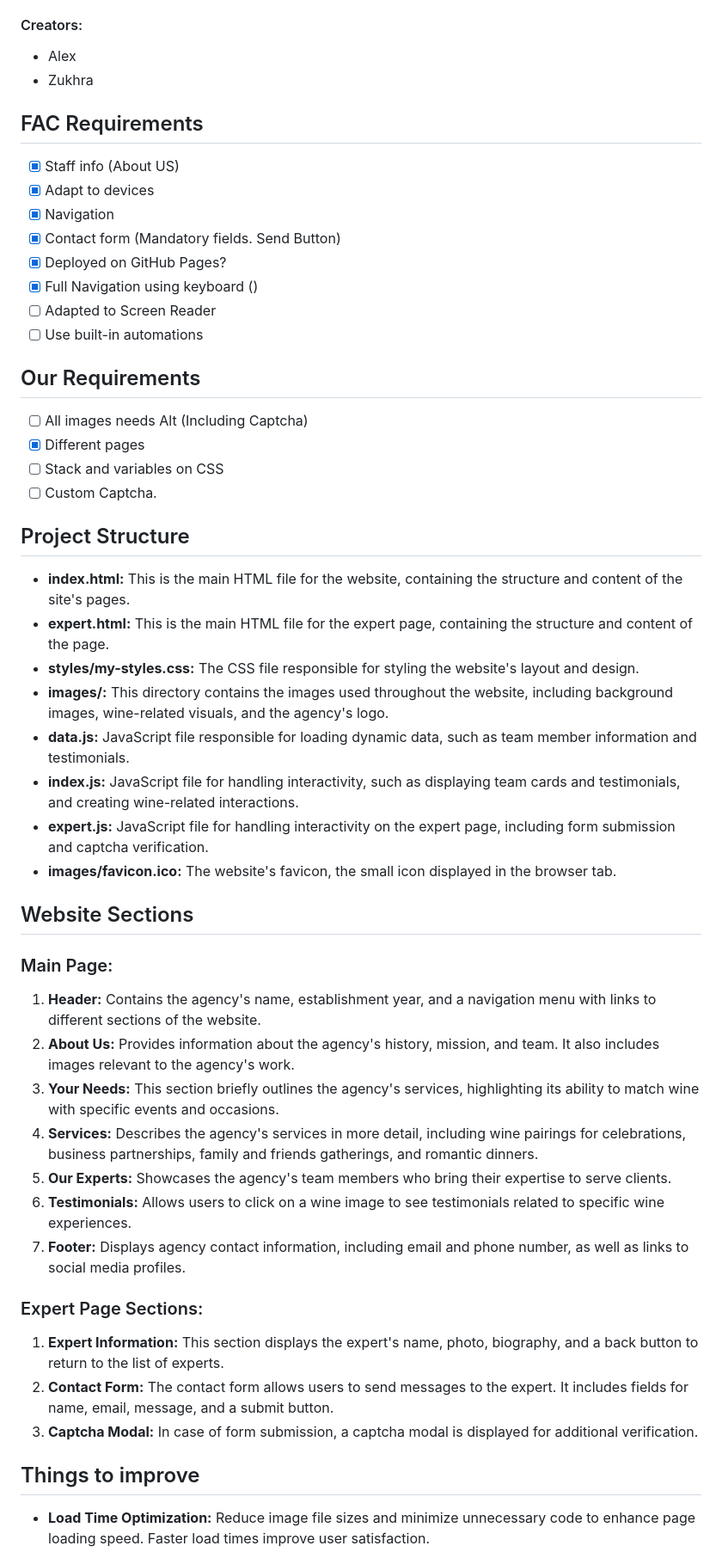
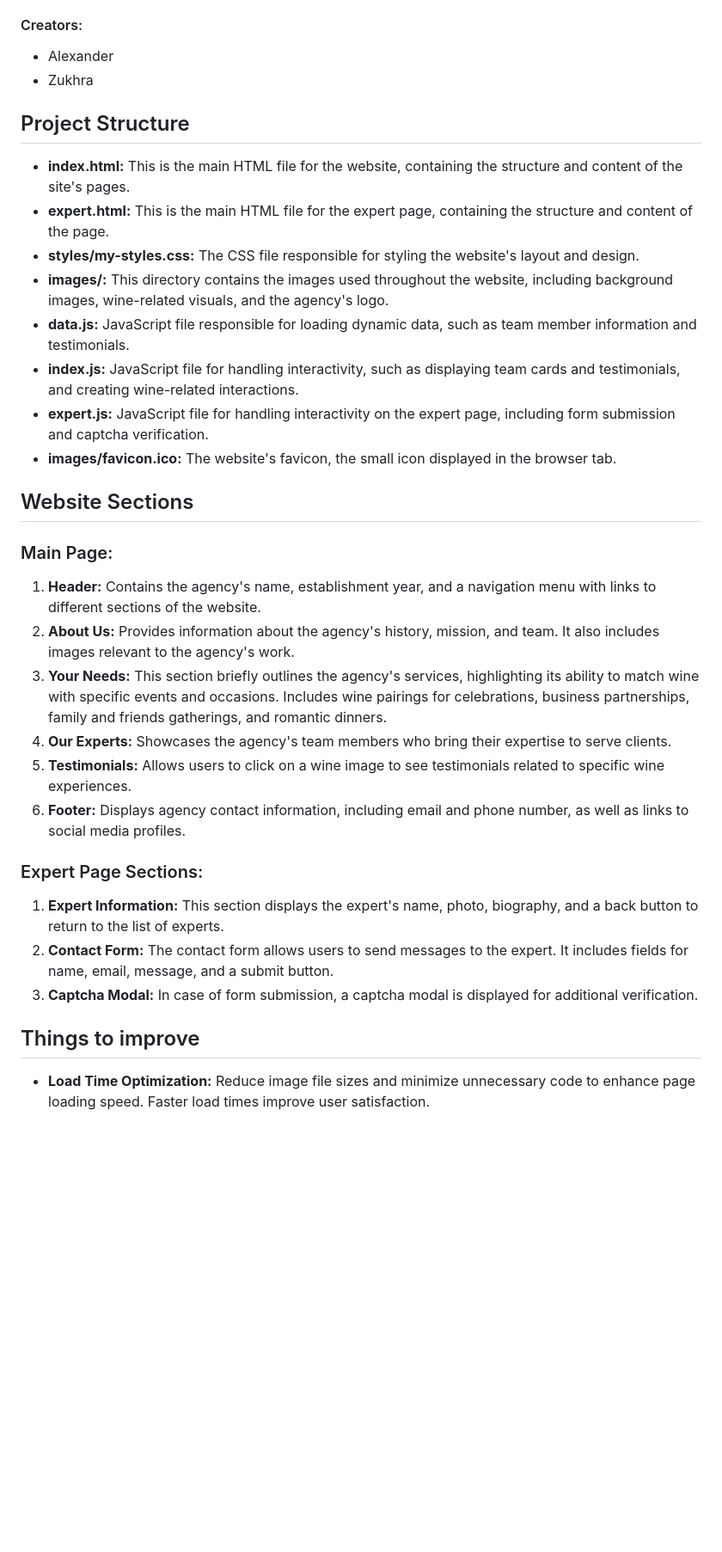
Before and after one commit to FAC29A/Weeks01-03-Zukhra-Alex, a Markdown page: README.md, the part around the change printed below. Shown: that part at 86% size. Drawn GitHub-style; blank space fills up the shorter version.

```diff
--- a/README.md
+++ b/README.md
@@ -7,37 +7,17 @@ online platform to showcase our agency's services and expertise in wine selectio
 
 #### Creators:
 
-- Alex
+- Alexander
 - Zukhra
-
-## FAC Requirements
-
-- [x] Staff info (About US)
-- [x] Adapt to devices
-- [x] Navigation
-- [x] Contact form (Mandatory fields. Send Button)
-- [x] Deployed on GitHub Pages?
-- [x] Full Navigation using keyboard ()
-- [ ] Adapted to Screen Reader
-- [ ] Use built-in automations
-
-## Our Requirements
-
-- [ ] All images needs Alt (Including Captcha)
-- [x] Different pages
-- [ ] Stack and variables on CSS
-- [ ] Custom Captcha.
 
 ## Project Structure
 
 - **index.html:** This is the main HTML file for the website, containing the structure and content of the site's pages.
 - **expert.html:** This is the main HTML file for the expert page, containing the structure and content of the page.
 - **styles/my-styles.css:** The CSS file responsible for styling the website's layout and design.
-- **images/:** This directory contains the images used throughout the website, including background images, wine-related
-  visuals, and the agency's logo.
+- **images/:** This directory contains the images used throughout the website, including background images, wine-related visuals, and the agency's logo.
 - **data.js:** JavaScript file responsible for loading dynamic data, such as team member information and testimonials.
-- **index.js:** JavaScript file for handling interactivity, such as displaying team cards and testimonials, and creating
-  wine-related interactions.
+- **index.js:** JavaScript file for handling interactivity, such as displaying team cards and testimonials, and creating wine-related interactions.
 - **expert.js:** JavaScript file for handling interactivity on the expert page, including form submission and captcha verification.
 - **images/favicon.ico:** The website's favicon, the small icon displayed in the browser tab.
 
@@ -45,18 +25,12 @@ online platform to showcase our agency's services and expertise in wine selectio
 
 ### Main Page:
 
-1. **Header:** Contains the agency's name, establishment year, and a navigation menu with links to different sections of
-   the website.
-2. **About Us:** Provides information about the agency's history, mission, and team. It also includes images relevant to
-   the agency's work.
-3. **Your Needs:** This section briefly outlines the agency's services, highlighting its ability to match wine with
-   specific events and occasions.
-4. **Services:** Describes the agency's services in more detail, including wine pairings for celebrations, business
-   partnerships, family and friends gatherings, and romantic dinners.
+1. **Header:** Contains the agency's name, establishment year, and a navigation menu with links to different sections of the website.
+2. **About Us:** Provides information about the agency's history, mission, and team. It also includes images relevant to the agency's work.
+3. **Your Needs:** This section briefly outlines the agency's services, highlighting its ability to match wine with specific events and occasions. Includes wine pairings for celebrations, business partnerships, family and friends gatherings, and romantic dinners.
 5. **Our Experts:** Showcases the agency's team members who bring their expertise to serve clients.
 6. **Testimonials:** Allows users to click on a wine image to see testimonials related to specific wine experiences.
-7. **Footer:** Displays agency contact information, including email and phone number, as well as links to social media
-   profiles.
+7. **Footer:** Displays agency contact information, including email and phone number, as well as links to social media profiles.
 
 ### Expert Page Sections:
 
@@ -66,6 +40,5 @@ online platform to showcase our agency's services and expertise in wine selectio
 
 ## Things to improve
 
-- **Load Time Optimization:** Reduce image file sizes and minimize unnecessary code to enhance page loading speed.
-  Faster
+- **Load Time Optimization:** Reduce image file sizes and minimize unnecessary code to enhance page loading speed. Faster
   load times improve user satisfaction.
```
Also changed, not shown: other parts of README.md (+2 -4 lines).
